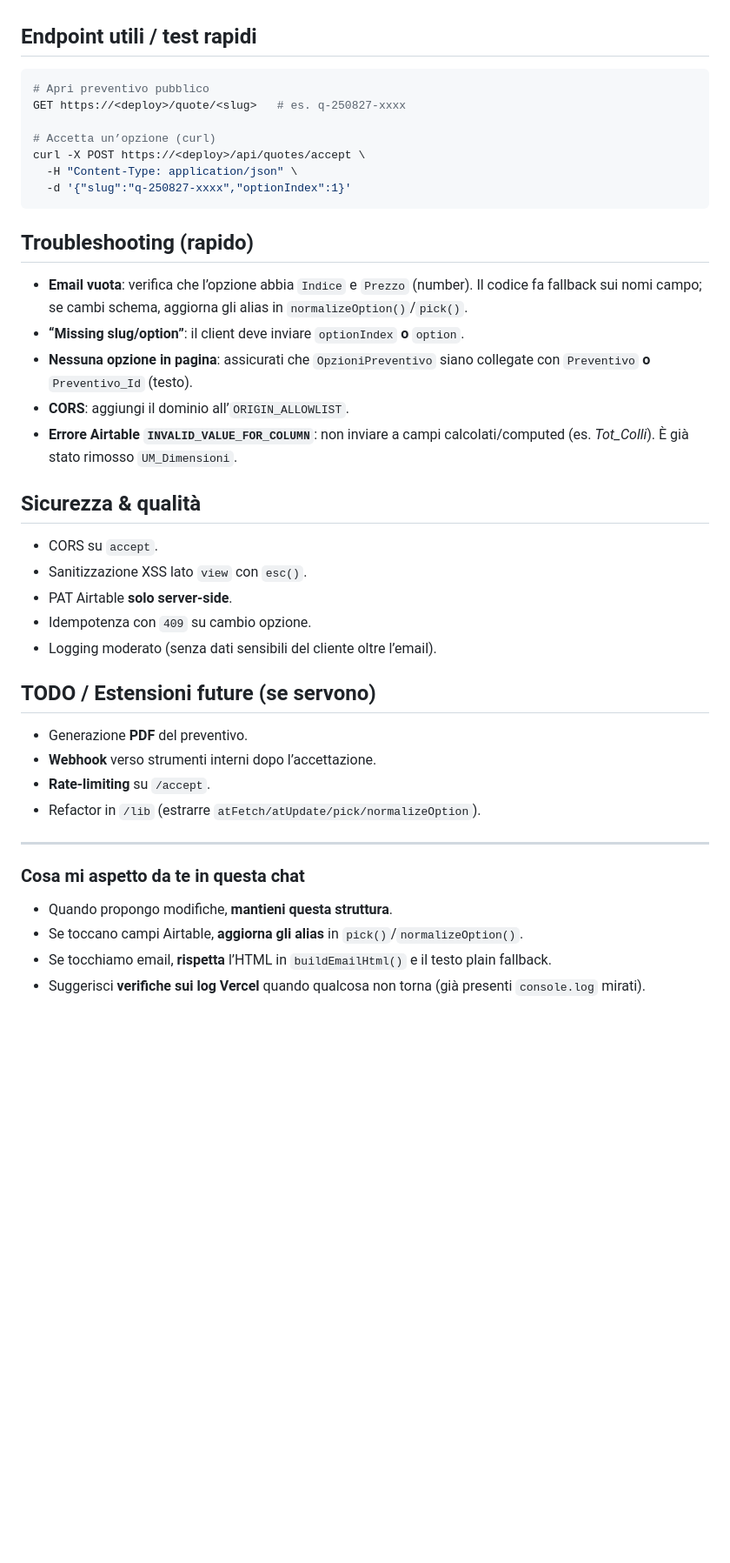
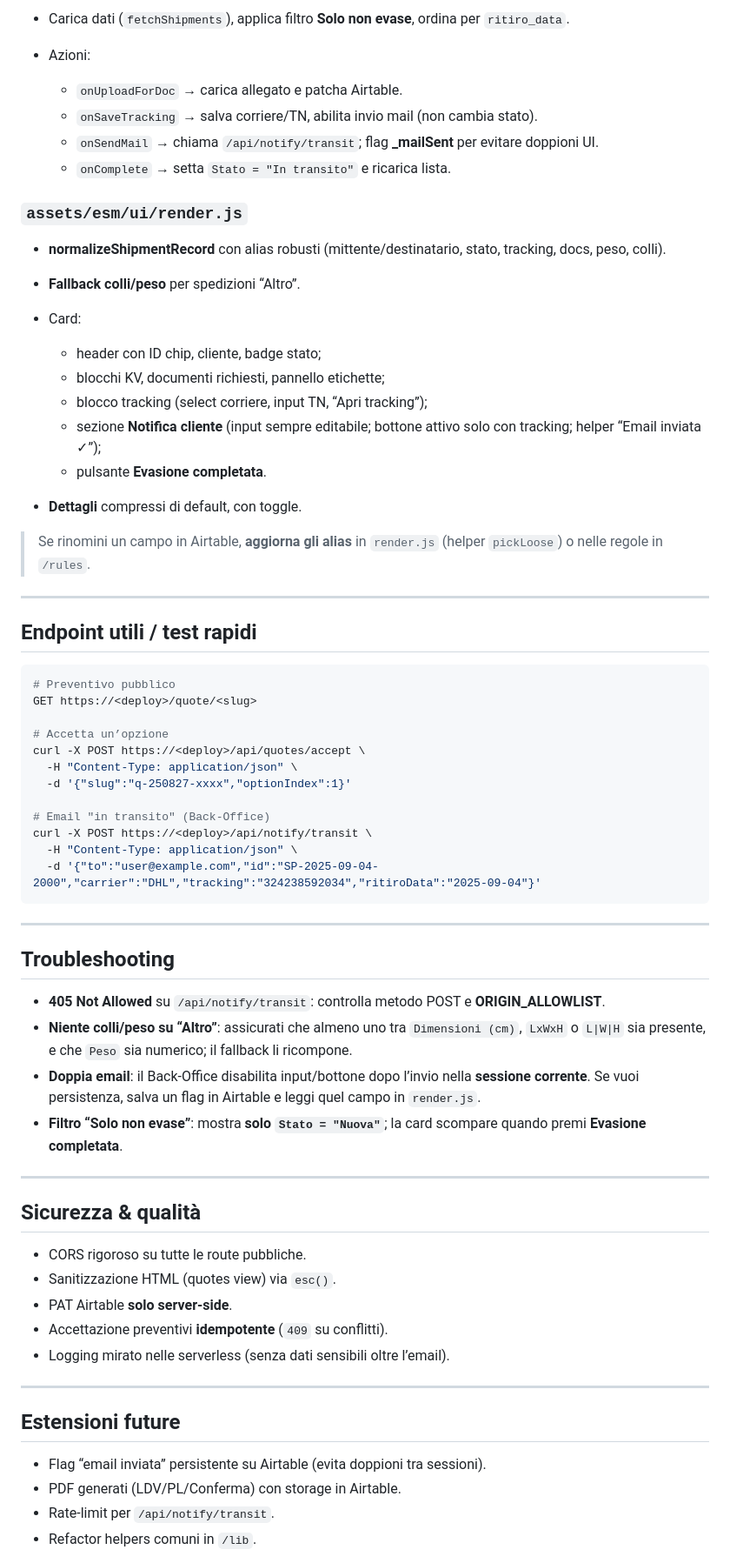
Before and after one commit to SPST-WINE/spst-logistics, a Markdown page: README.md, the part around the change printed below. Shown: that part at 87% size. Drawn GitHub-style; blank space fills up the shorter version.

````diff
--- a/README.md
+++ b/README.md
@@ -129,45 +188,70 @@ Per tollerare varianti/typo nei nomi campo, il codice usa un helper `pick()` che
+* Carica dati (`fetchShipments`), applica filtro **Solo non evase**, ordina per `ritiro_data`.
+* Azioni:
+
+  * `onUploadForDoc` → carica allegato e patcha Airtable.
+  * `onSaveTracking` → salva corriere/TN, abilita invio mail (non cambia stato).
+  * `onSendMail` → chiama `/api/notify/transit`; flag **\_mailSent** per evitare doppioni UI.
+  * `onComplete` → setta `Stato = "In transito"` e ricarica lista.
+
+### `assets/esm/ui/render.js`
+
+* **normalizeShipmentRecord** con alias robusti (mittente/destinatario, stato, tracking, docs, peso, colli).
+* **Fallback colli/peso** per spedizioni “Altro”.
+* Card:
+
+  * header con ID chip, cliente, badge stato;
+  * blocchi KV, documenti richiesti, pannello etichette;
+  * blocco tracking (select corriere, input TN, “Apri tracking”);
+  * sezione **Notifica cliente** (input sempre editabile; bottone attivo solo con tracking; helper “Email inviata ✓”);
+  * pulsante **Evasione completata**.
+* **Dettagli** compressi di default, con toggle.
+
+> Se rinomini un campo in Airtable, **aggiorna gli alias** in `render.js` (helper `pickLoose`) o nelle regole in `/rules`.
+
+---
 
 ## Endpoint utili / test rapidi
 
 ```bash
-# Apri preventivo pubblico
-GET https://<deploy>/quote/<slug>   # es. q-250827-xxxx
+# Preventivo pubblico
+GET https://<deploy>/quote/<slug>
 
-# Accetta un’opzione (curl)
+# Accetta un’opzione
 curl -X POST https://<deploy>/api/quotes/accept \
   -H "Content-Type: application/json" \
   -d '{"slug":"q-250827-xxxx","optionIndex":1}'
+
+# Email "in transito" (Back-Office)
+curl -X POST https://<deploy>/api/notify/transit \
+  -H "Content-Type: application/json" \
+  -d '{"to":"user@example.com","id":"SP-2025-09-04-2000","carrier":"DHL","tracking":"324238592034","ritiroData":"2025-09-04"}'
 ```
 
-## Troubleshooting (rapido)
+---
 
-* **Email vuota**: verifica che l’opzione abbia `Indice` e `Prezzo` (number). Il codice fa fallback sui nomi campo; se cambi schema, aggiorna gli alias in `normalizeOption()`/`pick()`.
-* **“Missing slug/option”**: il client deve inviare `optionIndex` **o** `option`.
-* **Nessuna opzione in pagina**: assicurati che `OpzioniPreventivo` siano collegate con `Preventivo` **o** `Preventivo_Id` (testo).
-* **CORS**: aggiungi il dominio all’`ORIGIN_ALLOWLIST`.
-* **Errore Airtable `INVALID_VALUE_FOR_COLUMN`**: non inviare a campi calcolati/computed (es. *Tot\_Colli*). È già stato rimosso `UM_Dimensioni`.
+## Troubleshooting
+
+* **405 Not Allowed** su `/api/notify/transit`: controlla metodo POST e **ORIGIN\_ALLOWLIST**.
+* **Niente colli/peso su “Altro”**: assicurati che almeno uno tra `Dimensioni (cm)`, `LxWxH` o `L|W|H` sia presente, e che `Peso` sia numerico; il fallback li ricompone.
+* **Doppia email**: il Back-Office disabilita input/bottone dopo l’invio nella **sessione corrente**. Se vuoi persistenza, salva un flag in Airtable e leggi quel campo in `render.js`.
+* **Filtro “Solo non evase”**: mostra **solo `Stato = "Nuova"`**; la card scompare quando premi **Evasione completata**.
+
+---
 
 ## Sicurezza & qualità
 
-* CORS su `accept`.
-* Sanitizzazione XSS lato `view` con `esc()`.
+* CORS rigoroso su tutte le route pubbliche.
+* Sanitizzazione HTML (quotes view) via `esc()`.
 * PAT Airtable **solo server-side**.
-* Idempotenza con `409` su cambio opzione.
-* Logging moderato (senza dati sensibili del cliente oltre l’email).
-
-## TODO / Estensioni future (se servono)
-
-* Generazione **PDF** del preventivo.
-* **Webhook** verso strumenti interni dopo l’accettazione.
-* **Rate-limiting** su `/accept`.
-* Refactor in `/lib` (estrarre `atFetch/atUpdate/pick/normalizeOption`).
+* Accettazione preventivi **idempotente** (`409` su conflitti).
+* Logging mirato nelle serverless (senza dati sensibili oltre l’email).
 
 ---
 
-### Cosa mi aspetto da te in questa chat
+## Estensioni future
 
-* Quando propongo modifiche, **mantieni questa struttura**.
-* Se toccano campi Airtable, **aggiorna gli alias** in `pick()`/`normalizeOption()`.
-* Se tocchiamo email, **rispetta** l’HTML in `buildEmailHtml()` e il testo plain fallback.
-* Suggerisci **verifiche sui log Vercel** quando qualcosa non torna (già presenti `console.log` mirati).
+* Flag “email inviata” persistente su Airtable (evita doppioni tra sessioni).
+* PDF generati (LDV/PL/Conferma) con storage in Airtable.
+* Rate-limit per `/api/notify/transit`.
+* Refactor helpers comuni in `/lib`.
 
````
Also changed, not shown: other parts of README.md (+150 -83 lines).
